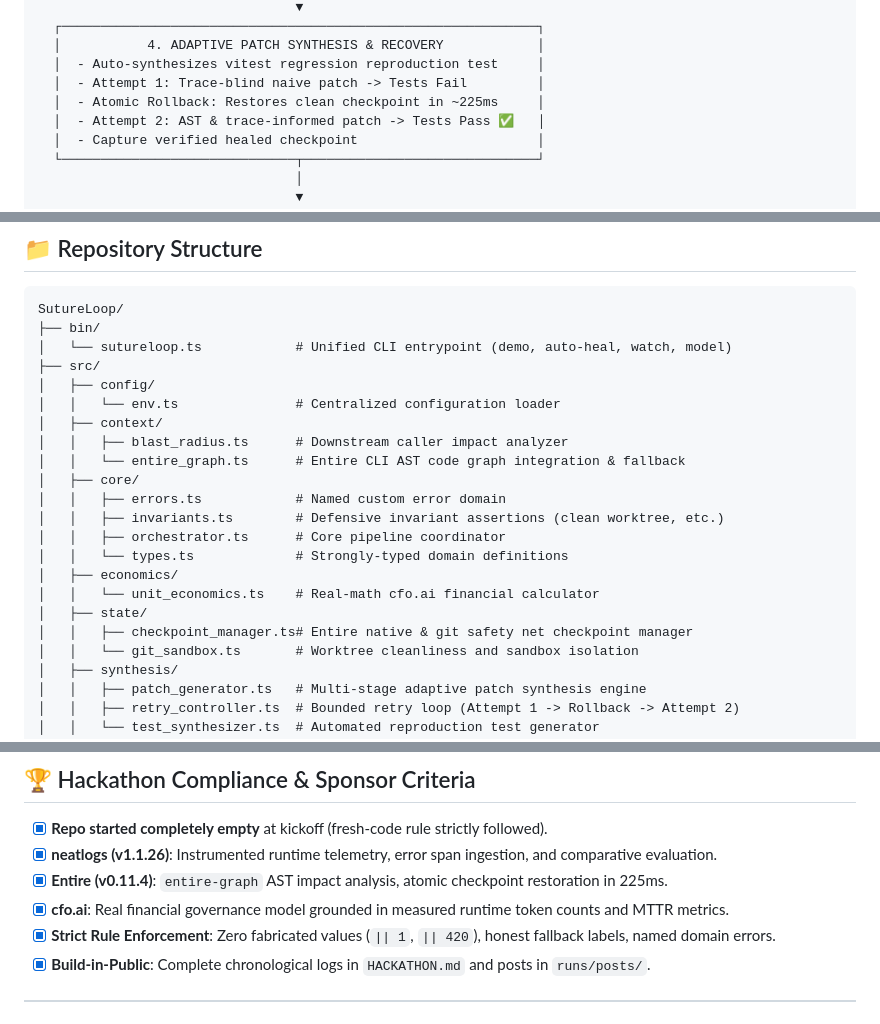
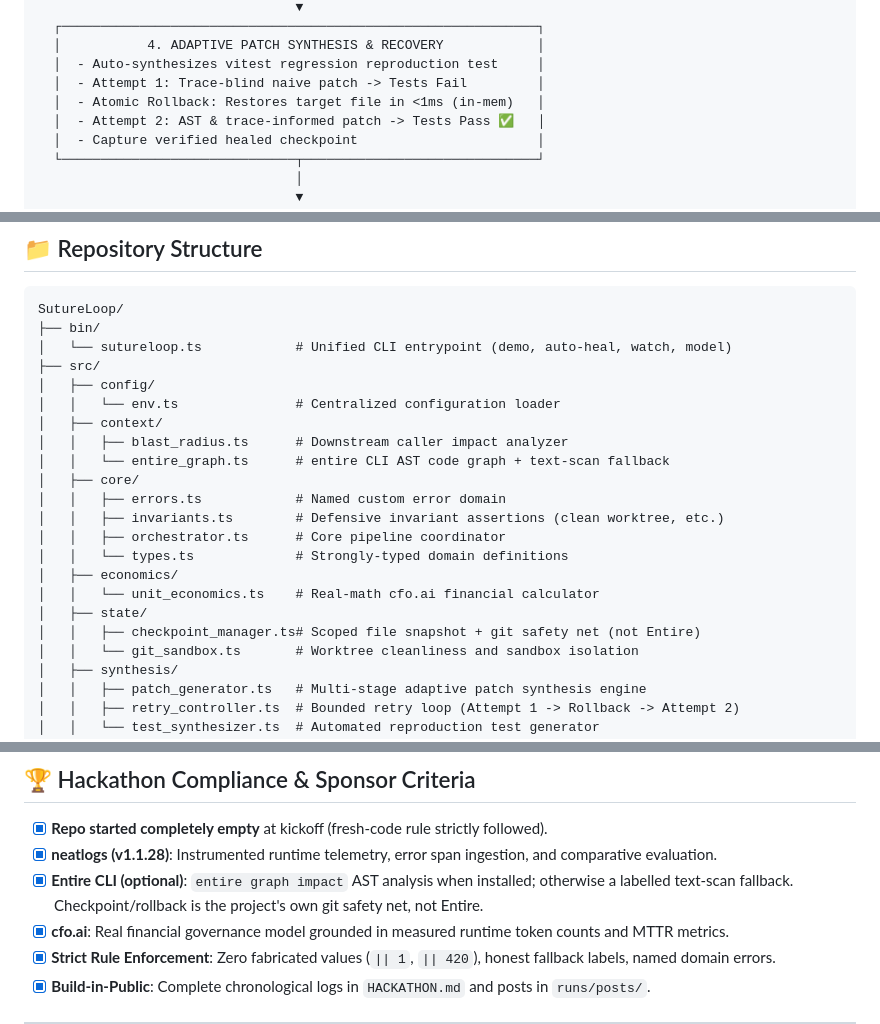
Before and after one commit to natureloved/SutureLoop, a Markdown page: README.md, 3 parts joined by grey strips. Drawn GitHub-style.

```diff
--- a/README.md
+++ b/README.md
@@ -64,7 +64,7 @@ SutureLoop closes the loop from production crash telemetry to verified patch in
   │           4. ADAPTIVE PATCH SYNTHESIS & RECOVERY            │
   │  - Auto-synthesizes vitest regression reproduction test     │
   │  - Attempt 1: Trace-blind naive patch -> Tests Fail         │
-  │  - Atomic Rollback: Restores clean checkpoint in ~225ms     │
+  │  - Atomic Rollback: Restores target file in <1ms (in-mem)   │
   │  - Attempt 2: AST & trace-informed patch -> Tests Pass ✅   │
   │  - Capture verified healed checkpoint                       │
   └──────────────────────────────┬──────────────────────────────┘
@@ -174,7 +177,7 @@ SutureLoop/
 │   │   └── env.ts               # Centralized configuration loader
 │   ├── context/
 │   │   ├── blast_radius.ts      # Downstream caller impact analyzer
-│   │   └── entire_graph.ts      # Entire CLI AST code graph integration & fallback
+│   │   └── entire_graph.ts      # entire CLI AST code graph + text-scan fallback
 │   ├── core/
 │   │   ├── errors.ts            # Named custom error domain
 │   │   ├── invariants.ts        # Defensive invariant assertions (clean worktree, etc.)
@@ -183,7 +186,7 @@ SutureLoop/
 │   ├── economics/
 │   │   └── unit_economics.ts    # Real-math cfo.ai financial calculator
 │   ├── state/
-│   │   ├── checkpoint_manager.ts# Entire native & git safety net checkpoint manager
+│   │   ├── checkpoint_manager.ts# Scoped file snapshot + git safety net (not Entire)
 │   │   └── git_sandbox.ts       # Worktree cleanliness and sandbox isolation
 │   ├── synthesis/
 │   │   ├── patch_generator.ts   # Multi-stage adaptive patch synthesis engine
@@ -226,8 +229,8 @@ A Growth customer saves **37.5 engineering hours per month** ($4,687.50 in engin
 ## 🏆 Hackathon Compliance & Sponsor Criteria
 
 - [x] **Repo started completely empty** at kickoff (fresh-code rule strictly followed).
-- [x] **neatlogs (v1.1.26)**: Instrumented runtime telemetry, error span ingestion, and comparative evaluation.
-- [x] **Entire (v0.11.4)**: `entire-graph` AST impact analysis, atomic checkpoint restoration in 225ms.
+- [x] **neatlogs (v1.1.28)**: Instrumented runtime telemetry, error span ingestion, and comparative evaluation.
+- [x] **Entire CLI (optional)**: `entire graph impact` AST analysis when installed; otherwise a labelled text-scan fallback. Checkpoint/rollback is the project's own git safety net, not Entire.
 - [x] **cfo.ai**: Real financial governance model grounded in measured runtime token counts and MTTR metrics.
 - [x] **Strict Rule Enforcement**: Zero fabricated values (`|| 1`, `|| 420`), honest fallback labels, named domain errors.
 - [x] **Build-in-Public**: Complete chronological logs in `HACKATHON.md` and posts in `runs/posts/`.
```
Also changed, not shown: other parts of README.md (+21 -18 lines), HACKATHON.md (+80 -43 lines), changelog.md (added, +129 -0 lines).
